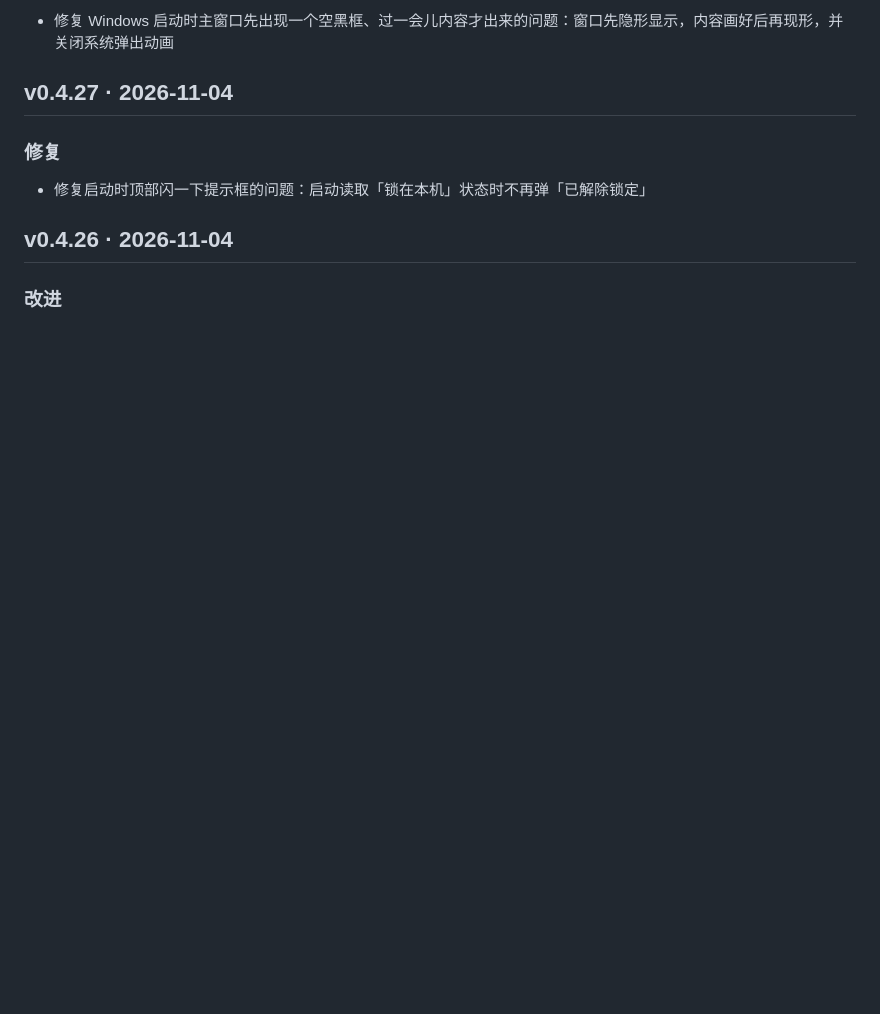
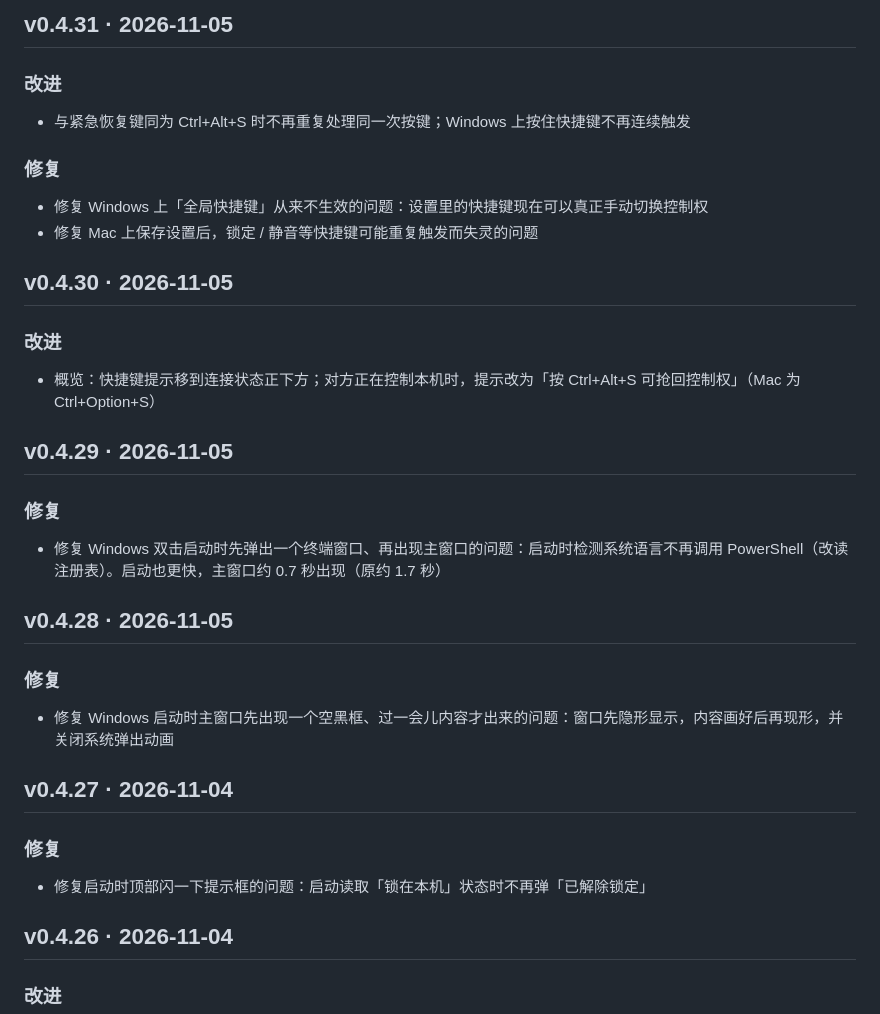
Before and after one commit to mackhan/mackhan.github.io, a Markdown page: content/changelog/kvmini.md, the part around the change. GitHub-like rendering; blank space fills up the shorter version.

Commit message:
KVMini v0.4.31：同步版本号与更新日志

```diff
--- a/content/changelog/kvmini.md
+++ b/content/changelog/kvmini.md
@@ -4,6 +4,29 @@
 可以用 tools/import_changelog.py 生成草稿再改写。新版本加在最上面。
 新版本通常由 tools/sync_kvmini.py 从 KVMini 的 pages/manifest.json 同步（中英文一起写），同步后按上面的口径改写。
 -->
+
+## v0.4.31 · 2026-11-05
+
+### 改进
+
+- 与紧急恢复键同为 Ctrl+Alt+S 时不再重复处理同一次按键；Windows 上按住快捷键不再连续触发
+
+### 修复
+
+- 修复 Windows 上「全局快捷键」从来不生效的问题：设置里的快捷键现在可以真正手动切换控制权
+- 修复 Mac 上保存设置后，锁定 / 静音等快捷键可能重复触发而失灵的问题
+
+## v0.4.30 · 2026-11-05
+
+### 改进
+
+- 概览：快捷键提示移到连接状态正下方；对方正在控制本机时，提示改为「按 Ctrl+Alt+S 可抢回控制权」（Mac 为 Ctrl+Option+S）
+
+## v0.4.29 · 2026-11-05
+
+### 修复
+
+- 修复 Windows 双击启动时先弹出一个终端窗口、再出现主窗口的问题：启动时检测系统语言不再调用 PowerShell（改读注册表）。启动也更快，主窗口约 0.7 秒出现（原约 1.7 秒）
 
 ## v0.4.28 · 2026-11-05
 
```
Also changed, not shown: 1 other file.
